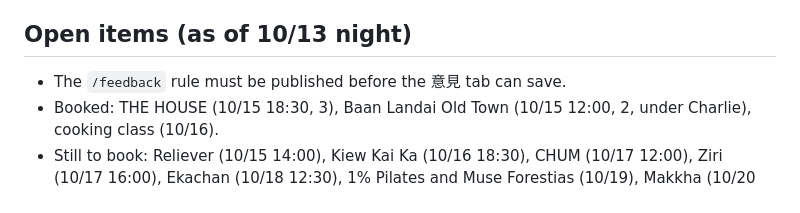
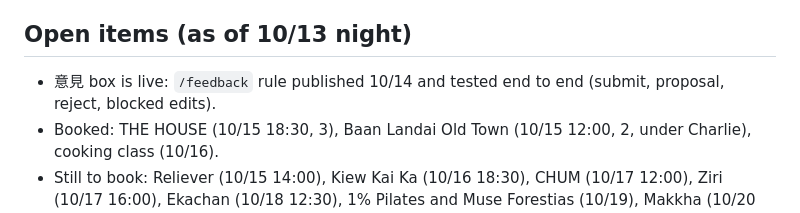
Before and after one commit to howardkuo97kuo/Thailand-2026, a Markdown page: CLAUDE.md, the part around the change. GitHub-like rendering.

Commit message:
CLAUDE.md: feedback rule published and tested
Co-Authored-By: Claude Opus 5.5 <noreply@anthropic.com>

```diff
--- a/CLAUDE.md
+++ b/CLAUDE.md
@@ -52,7 +52,7 @@ This file adds how to work with Howard and what has gone wrong before.
 - Commit messages end with a `Co-Authored-By:` line for Claude.
 
 ## Open items (as of 10/13 night)
-- The `/feedback` rule must be published before the 意見 tab can save.
+- 意見 box is live: `/feedback` rule published 10/14 and tested end to end (submit, proposal, reject, blocked edits).
 - Booked: THE HOUSE (10/15 18:30, 3), Baan Landai Old Town (10/15 12:00, 2, under Charlie), cooking class (10/16).
 - Still to book: Reliever (10/15 14:00), Kiew Kai Ka (10/16 18:30), CHUM (10/17 12:00), Ziri (10/17 16:00),
   Ekachan (10/18 12:30), 1% Pilates and Muse Forestias (10/19), Makkha (10/20 11:00, KKday/Klook);
```
